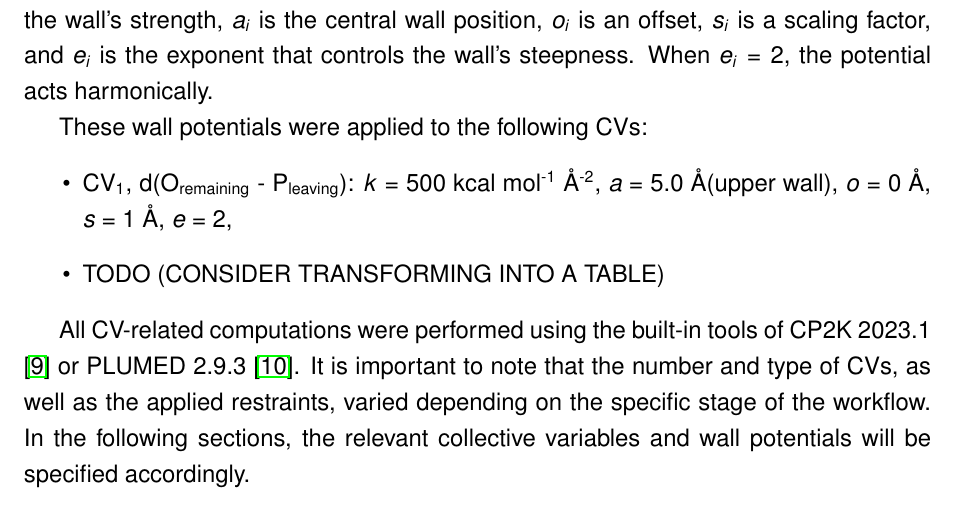
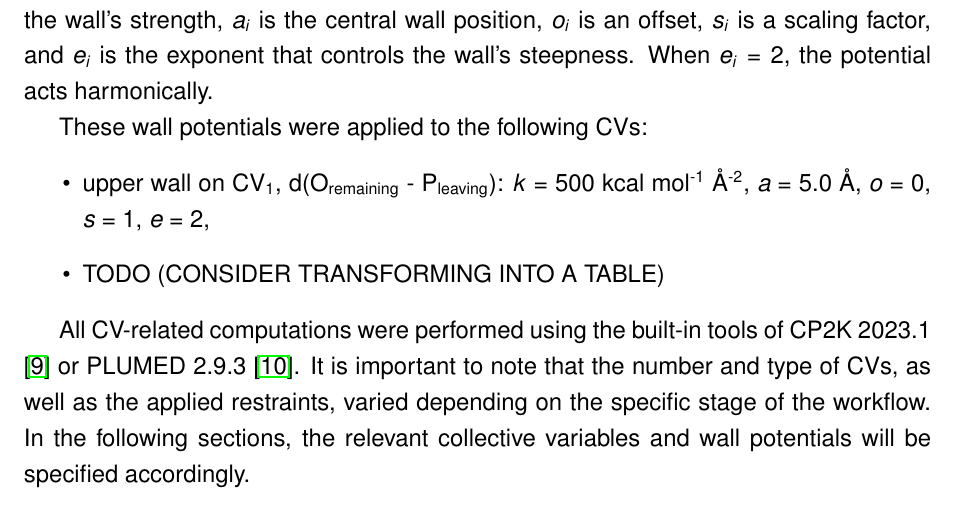
Before and after one commit to almakhmudov/kul_masters_thesis, a LaTeX thesis (Masterproef_EN_2012.tex, which reads Chapter_3_Computational_details/computational_details.tex): part of page 15 of 28, cut so that both start at the same text. Compiled offline with pdfLaTeX.

Commit message:
Found a typo in the computational details part

```diff
--- a/Chapter_3_Computational_details/computational_details.tex
+++ b/Chapter_3_Computational_details/computational_details.tex
@@ -91,7 +91,7 @@ Here, $CV_i$ denotes the value of the collective variable, $k_i$ is the force co
 
 These wall potentials were applied to the following CVs:
 \begin{itemize}
-    \item CV\textsubscript{1}, d(O\textsubscript{remaining} - P\textsubscript{leaving}): $k = 500$ kcal mol\textsuperscript{-1} \AA\textsuperscript{-2}, $a = 5.0$ \AA (upper wall), $o = 0$ \AA, $s = 1$ \AA, $e = 2$,
+    \item upper wall on CV\textsubscript{1}, d(O\textsubscript{remaining} - P\textsubscript{leaving}): $k = 500$ kcal mol\textsuperscript{-1} \AA\textsuperscript{-2}, $a = 5.0$ \AA, $o = 0$, $s = 1$, $e = 2$,
     \item TODO (CONSIDER TRANSFORMING INTO A TABLE)
 \end{itemize}
 
```
Also changed, not shown: Masterproef_EN_2012.pdf.
